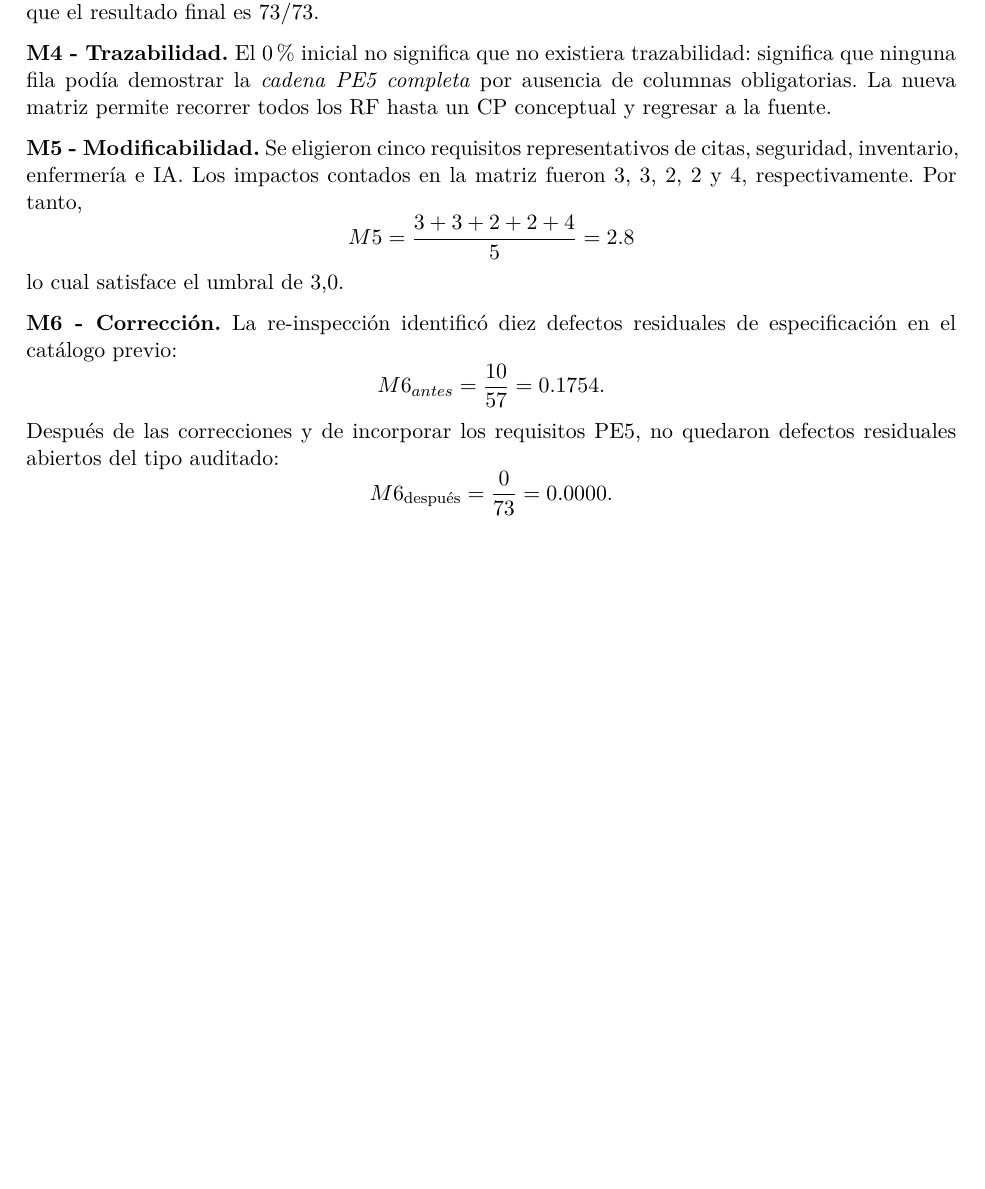
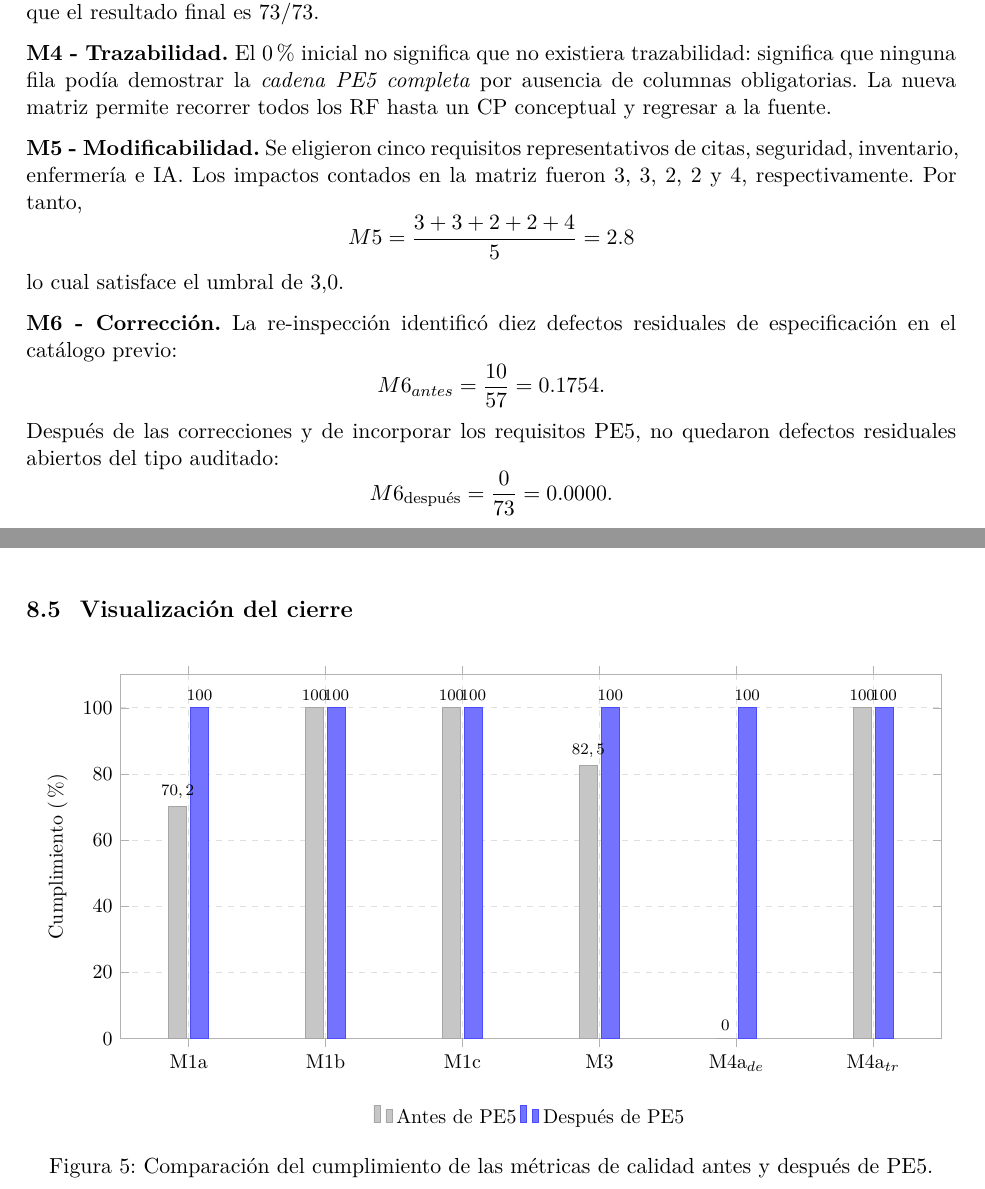
Before and after one commit to ptigasis-Alexander/MediCita_ISR401, a LaTeX document (PE5_U5_PFC_DIAZ_GAMARRA_HERRERA_TIGASI_TRUJILLO/PE5_U5_PFC_DIAZ_GAMARRA_HERRERA_TIGASI_TRUJILLO.tex): part of page 46 of 46 before the commit and two parts of pages 46 and 47 of 47 after it, the two joined at a grey line, cut so that both start at the same text, the shorter picture padded with empty space. Compiled offline with LuaLaTeX.

```diff
--- a/PE5_U5_PFC_DIAZ_GAMARRA_HERRERA_TIGASI_TRUJILLO/PE5_U5_PFC_DIAZ_GAMARRA_HERRERA_TIGASI_TRUJILLO.tex
+++ b/PE5_U5_PFC_DIAZ_GAMARRA_HERRERA_TIGASI_TRUJILLO/PE5_U5_PFC_DIAZ_GAMARRA_HERRERA_TIGASI_TRUJILLO.tex
@@ -993,5 +993,107 @@
 	Después de las correcciones y de incorporar los requisitos PE5, no quedaron defectos residuales abiertos del tipo auditado:
 	\[M6_{\text{después}}=\frac{0}{73}=0.0000.\]
 
+\subsection{Visualización del cierre}
+
+	\begin{figure}[H]
+		\centering
+		\begin{tikzpicture}
+			\begin{axis}[
+				ybar,
+				bar width=9pt,
+				width=0.98\textwidth,
+				height=8cm,
+				ymin=0,
+				ymax=110,
+				ylabel={Cumplimiento (\%)},
+				ylabel style={font=\small},
+				symbolic x coords={
+					M1a,
+					M1b,
+					M1c,
+					M3,
+					M4ade,
+					M4atr
+				},
+				xtick=data,
+				xticklabels={
+					M1a,
+					M1b,
+					M1c,
+					M3,
+					M4a$_{de}$,
+					M4a$_{tr}$
+				},
+				xticklabel style={
+					font=\small
+				},
+				ytick={0,20,40,60,80,100},
+				yticklabel style={
+					font=\small
+				},
+				grid=major,
+				grid style={
+					dashed,
+					gray!25
+				},
+				axis line style={
+					gray!60
+				},
+				tick style={
+					gray!60
+				},
+				enlarge x limits=0.10,
+				nodes near coords,
+				nodes near coords style={
+					font=\scriptsize,
+					/pgf/number format/fixed,
+					/pgf/number format/precision=1,
+					/pgf/number format/dec sep={,}
+				},
+				legend style={
+					at={(0.5,-0.17)},
+					anchor=north,
+					legend columns=2,
+					draw=none,
+					font=\small
+				},
+				]
+
+				% Antes de PE5
+				\addplot[
+				fill=gray!45,
+				draw=gray!70
+				] coordinates {
+					(M1a,70.2)
+					(M1b,100)
+					(M1c,100)
+					(M3,82.5)
+					(M4ade,0)
+					(M4atr,100)
+				};
+
+				% Después de PE5
+				\addplot[
+				fill=blue!55,
+				draw=blue!70
+				] coordinates {
+					(M1a,100)
+					(M1b,100)
+					(M1c,100)
+					(M3,100)
+					(M4ade,100)
+					(M4atr,100)
+				};
+
+				\legend{Antes de PE5,Después de PE5}
+
+			\end{axis}
+		\end{tikzpicture}
+
+		\caption{Comparación del cumplimiento de las métricas de calidad antes y después de PE5.}
+		\label{fig:metricas}
+	\end{figure}
+	\clearpage
+
 
 \end{document}
```
